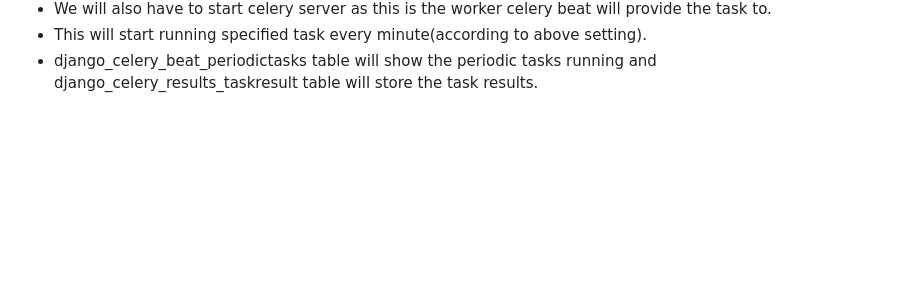
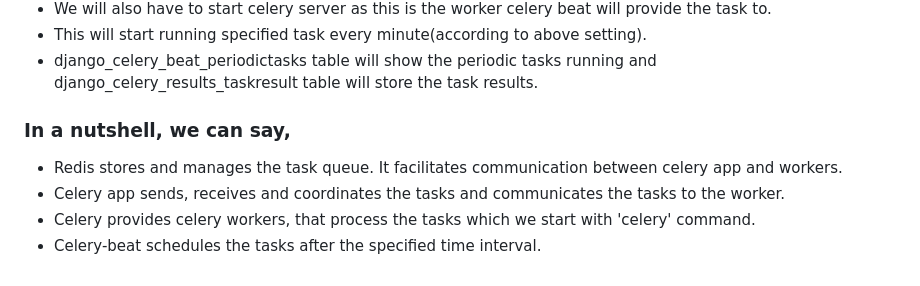
Before and after one commit to abhi93shekJha/django_instagram_clone, a Markdown page: django_notes/celery_and_redis.md, the part around the change. Drawn GitHub-style; blank space fills up the shorter version.

```diff
--- a/django_notes/celery_and_redis.md
+++ b/django_notes/celery_and_redis.md
@@ -72,3 +72,9 @@ app.config_from_object('django.conf:settings', namespace='CELERY')
 - This will start running specified task every minute(according to above setting).
 - django_celery_beat_periodictasks table will show the periodic tasks running and django_celery_results_taskresult
 table will store the task results.
+
+### In a nutshell, we can say,
+- Redis stores and manages the task queue. It facilitates communication between celery app and workers.
+- Celery app sends, receives and coordinates the tasks and communicates the tasks to the worker.
+- Celery provides celery workers, that process the tasks which we start with 'celery' command.
+- Celery-beat schedules the tasks after the specified time interval.
```
